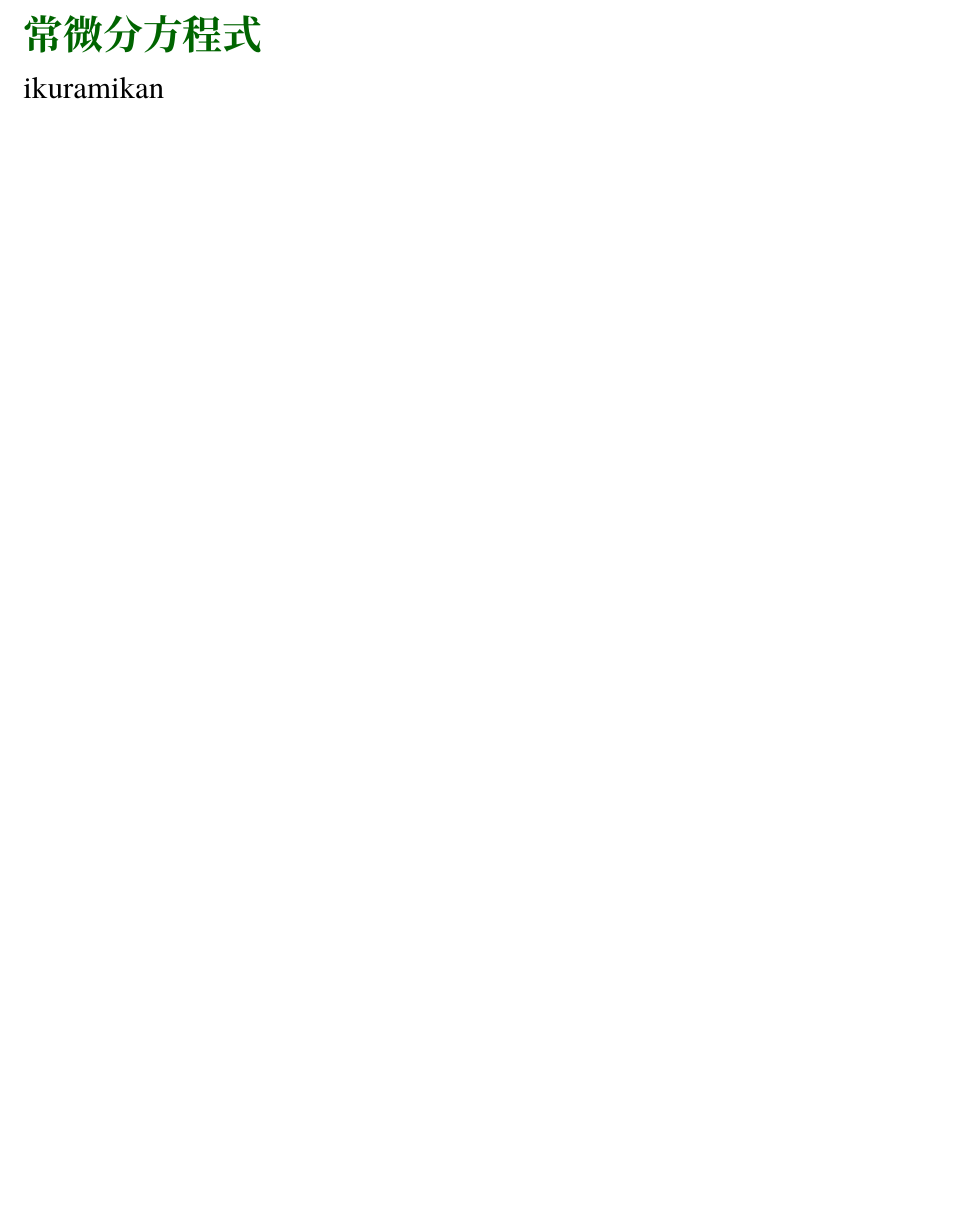
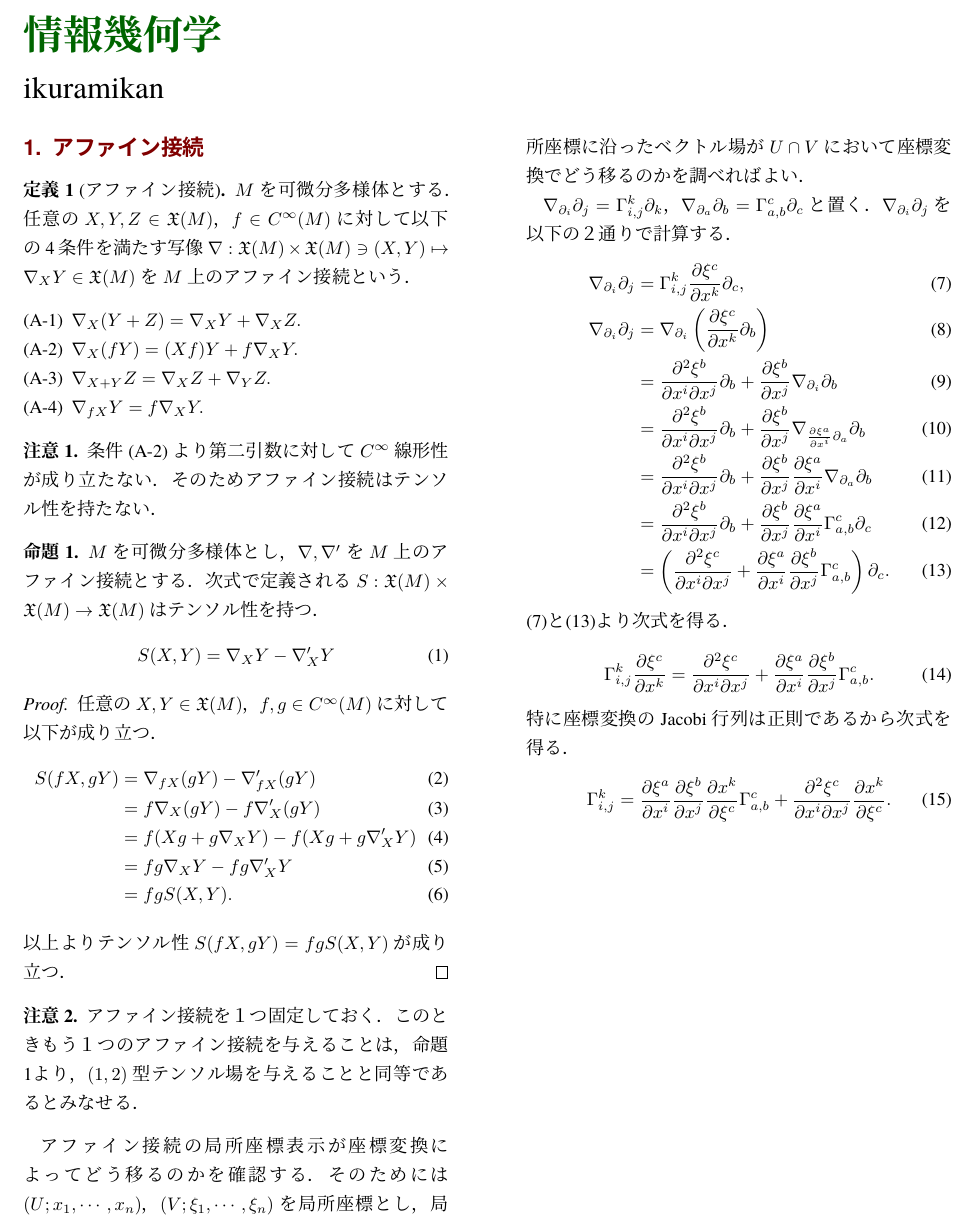
Before and after one commit to ikuramikan/study_information_geometory, a LaTeX document (no01/main.tex): part of the page, cut at the place of the change, the shorter picture padded with empty space. Compiled offline with XeLaTeX; a missing font is replaced by an installed copy or a similar font.

Commit message:
affine connection

```diff
--- a/no01/main.tex
+++ b/no01/main.tex
@@ -1,12 +1,78 @@
 \documentclass{MochiMochi}
-\title{常微分方程式}
+\title{情報幾何学}
 \author{ikuramikan}
 
 \newcommand{\R}{\mathbb{R}}
+\newcommand{\vf}[1]{\mathfrak{X}(#1)}
+\newcommand{\df}[1]{\mathfrak{D}^{1}(#1)}
 
 \begin{document}
 \maketitle
 
 
 
+\section{アファイン接続}
+
+\begin{defn}[アファイン接続]
+$M$を可微分多様体とする．
+任意の$X, Y, Z \in \vf{M}$，$f\in C^{\infty}(M)$に対して以下の4条件を満たす写像$\nabla:\vf{M}\times \vf{M}\ni (X,Y)\mapsto \nabla_{X}Y\in  \vf{M}$を$M$上のアファイン接続という．
+\begin{enumerate}[label=(A-\arabic*)]
+    \item $\nabla_{X}(Y+Z) = \nabla_{X} Y + \nabla_{X} Z.$
+    \item $\nabla_{X}(fY) = (Xf)Y+ f \nabla_{X} Y.$
+    \item $\nabla_{X+Y} Z = \nabla_X Z + \nabla_Y Z.$
+    \item $\nabla_{fX} Y = f\nabla_X Y.$
+\end{enumerate}
+\end{defn}
+
+\begin{rem}
+条件(A-2)より第二引数に対して$C^\infty$線形性が成り立たない．
+そのためアファイン接続はテンソル性を持たない．
+\end{rem}
+
+
+\begin{prop}\label{prop:two_affine_conn}
+$M$を可微分多様体とし，$\nabla, \nabla'$を$M$上のアファイン接続とする．
+次式で定義される$S:\vf{M}\times \vf{M}\to \vf{M}$はテンソル性を持つ．
+\begin{align}
+    S(X, Y) = \nabla_X Y - \nabla'_X Y
+\end{align}
+\end{prop}
+\begin{proof}
+任意の$X, Y\in \vf{M}$，$f, g\in C^{\infty}(M)$に対して以下が成り立つ．
+\begin{align}
+    S(fX, gY) &= \nabla_{fX} (gY) - \nabla'_{fX} (gY)\\
+&= f\nabla_{X} (gY) - f\nabla'_{X} (gY)\\
+&= f (Xg + g\nabla_{X}Y) - f(Xg + g\nabla'_{X}Y)\\
+&= fg\nabla_{X}Y - fg\nabla'_{X}Y\\
+&= fg S(X,Y).
+\end{align}
+以上よりテンソル性$S(fX, gY) = fg S(X,Y)$が成り立つ．
+\end{proof}
+\begin{rem}
+アファイン接続を１つ固定しておく．
+このときもう１つのアファイン接続を与えることは，命題\ref{prop:two_affine_conn}より，$(1,2)$型テンソル場を与えることと同等であるとみなせる．
+\end{rem}
+
+アファイン接続の局所座標表示が座標変換によってどう移るのかを確認する．
+そのためには$(U;x_1, \cdots, x_n)$，$(V;\xi_1, \cdots, \xi_n)$を局所座標とし，局所座標に沿ったベクトル場が$U\cap V$において座標変換でどう移るのかを調べればよい．
+
+$\nabla_{\partial_i} \partial_j = \Gamma_{i,j}^k \partial_k$，$\nabla_{\partial_a} \partial_b = \Gamma_{a,b}^c \partial_c$と置く．
+$\nabla_{\partial_i} \partial_j$を以下の２通りで計算する．
+\begin{align}
+    \nabla_{\partial_i} \partial_j &= \Gamma_{i,j}^k \frac{\partial \xi^c}{\partial x^k} \partial_c,\label{eq:affine_conn_loc_1}\\
+    \nabla_{\partial_i} \partial_j&= \nabla_{\partial_i}\left(\frac{\partial \xi^c}{\partial x^k} \partial_b\right)\\
+    &= \frac{\partial^2 \xi^b}{\partial x^i \partial x^j} \partial_b + \frac{\partial \xi^b}{\partial x^j} \nabla_{\partial_i} \partial_b\\
+    &=\frac{\partial^2 \xi^b}{\partial x^i \partial x^j} \partial_b + \frac{\partial \xi^b}{\partial x^j} \nabla_{\frac{\partial \xi^a}{\partial x^i}\partial_a} \partial_b\\
+    &=\frac{\partial^2 \xi^b}{\partial x^i \partial x^j} \partial_b + \frac{\partial \xi^b}{\partial x^j} \frac{\partial \xi^a}{\partial x^i}\nabla_{\partial_a} \partial_b\\
+    &=\frac{\partial^2 \xi^b}{\partial x^i \partial x^j} \partial_b + \frac{\partial \xi^b}{\partial x^j} \frac{\partial \xi^a}{\partial x^i}\Gamma_{a,b}^c \partial_c\\
+    &=\left(\frac{\partial^2 \xi^c}{\partial x^i \partial x^j}  + \frac{\partial \xi^a}{\partial x^i}\frac{\partial \xi^b}{\partial x^j} \Gamma_{a,b}^c \right)\partial_c.\label{eq:affine_conn_loc_2}
+\end{align}
+\eqref{eq:affine_conn_loc_1}と\eqref{eq:affine_conn_loc_2}より次式を得る．
+\begin{align}
+    \Gamma_{i,j}^k \frac{\partial \xi^c}{\partial x^k} = \frac{\partial^2 \xi^c}{\partial x^i \partial x^j}  + \frac{\partial \xi^a}{\partial x^i}\frac{\partial \xi^b}{\partial x^j} \Gamma_{a,b}^c.
+\end{align}
+特に座標変換のJacobi行列は正則であるから次式を得る．
+\begin{align}
+    \Gamma_{i,j}^k =\frac{\partial \xi^a}{\partial x^i}\frac{\partial \xi^b}{\partial x^j}\frac{\partial x^k}{\partial \xi^c} \Gamma_{a,b}^c + \frac{\partial^2 \xi^c}{\partial x^i \partial x^j}\frac{\partial x^k}{\partial \xi^c}.
+\end{align}
 \end{document}
```
